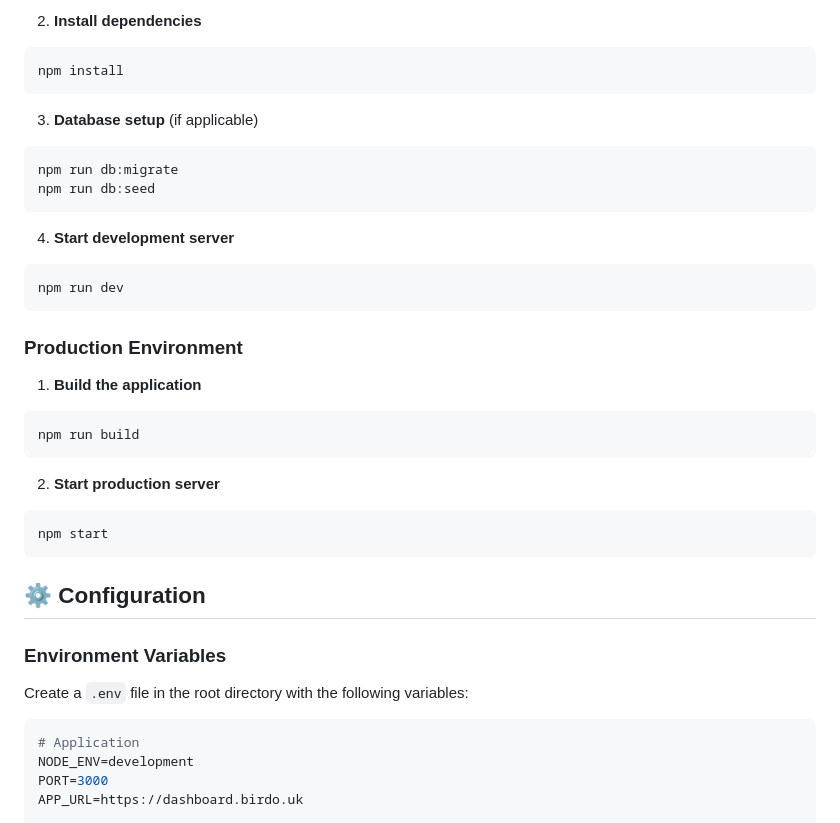
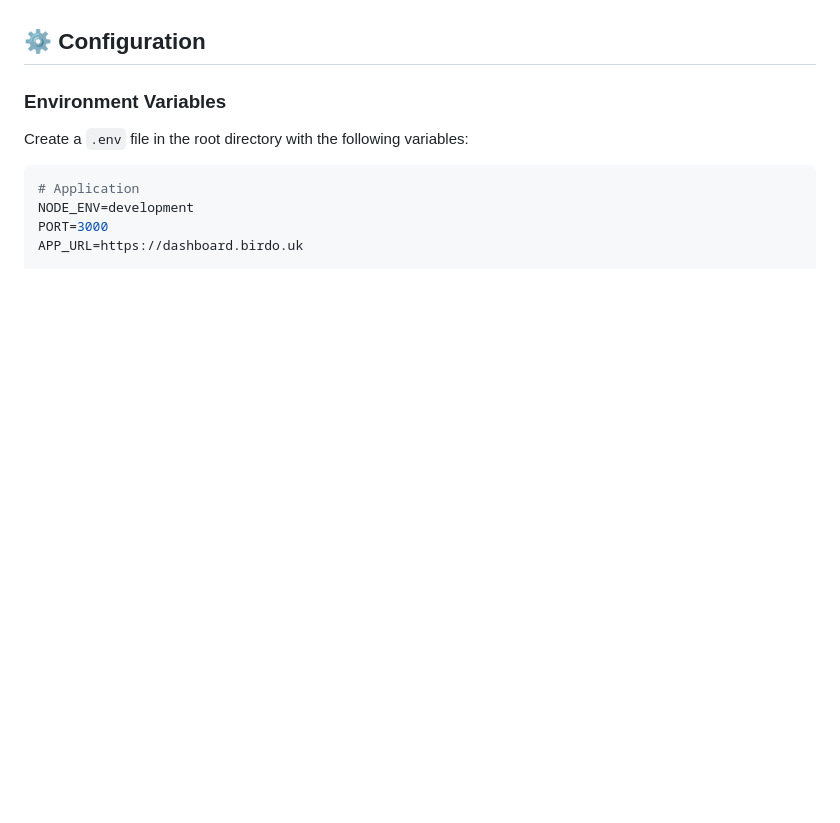
Before and after one commit to 1Birdo/network-metrics-dash, a Markdown page: README.md, the part around the change printed below. GitHub-like rendering; blank space fills up the shorter version.

````diff
--- a/README.md
+++ b/README.md
@@ -80,30 +28,3 @@ cd birdo-dashboard
-2. **Install dependencies**
-```bash
-npm install
-```
-
-3. **Database setup** (if applicable)
-```bash
-npm run db:migrate
-npm run db:seed
-```
-
-4. **Start development server**
-```bash
-npm run dev
-```
-
-### Production Environment
-
-1. **Build the application**
-```bash
-npm run build
-```
-
-2. **Start production server**
-```bash
-npm start
-```
 
 ## ⚙️ Configuration
 
````
Also changed, not shown: other parts of README.md (+0 -52 lines).
